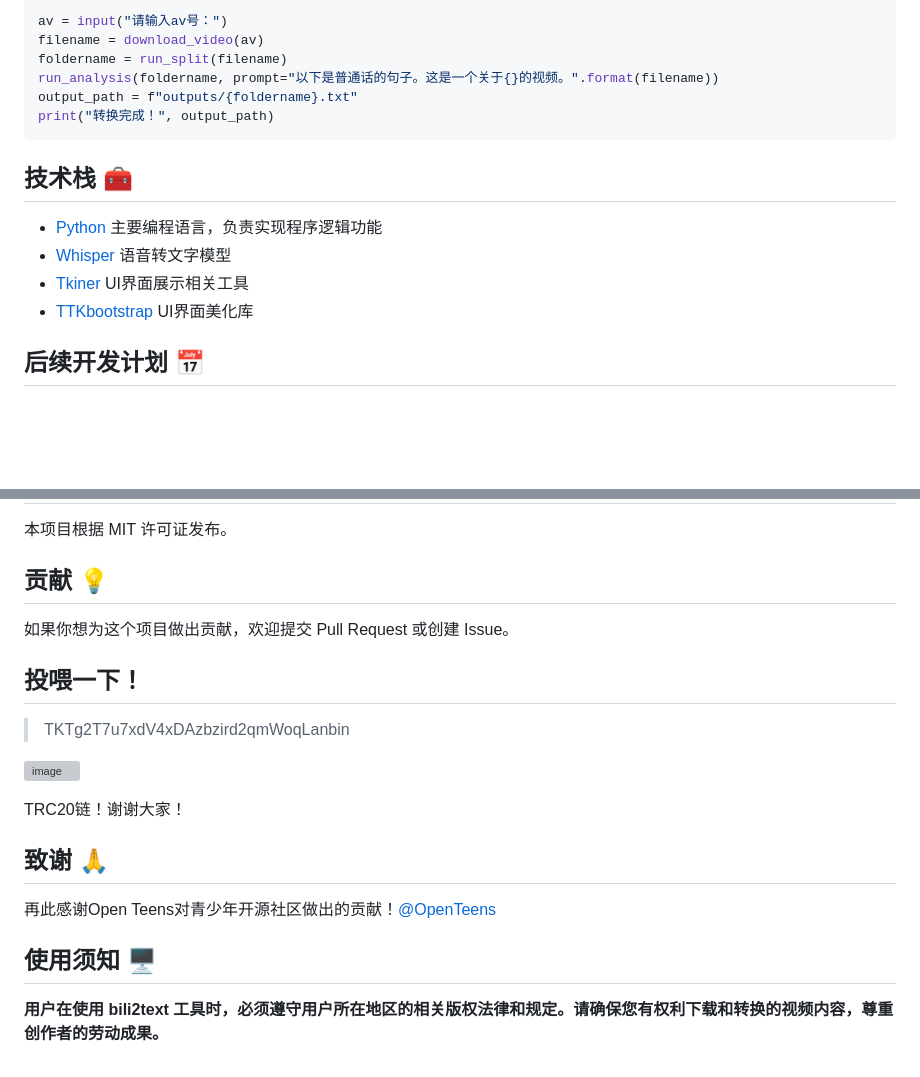
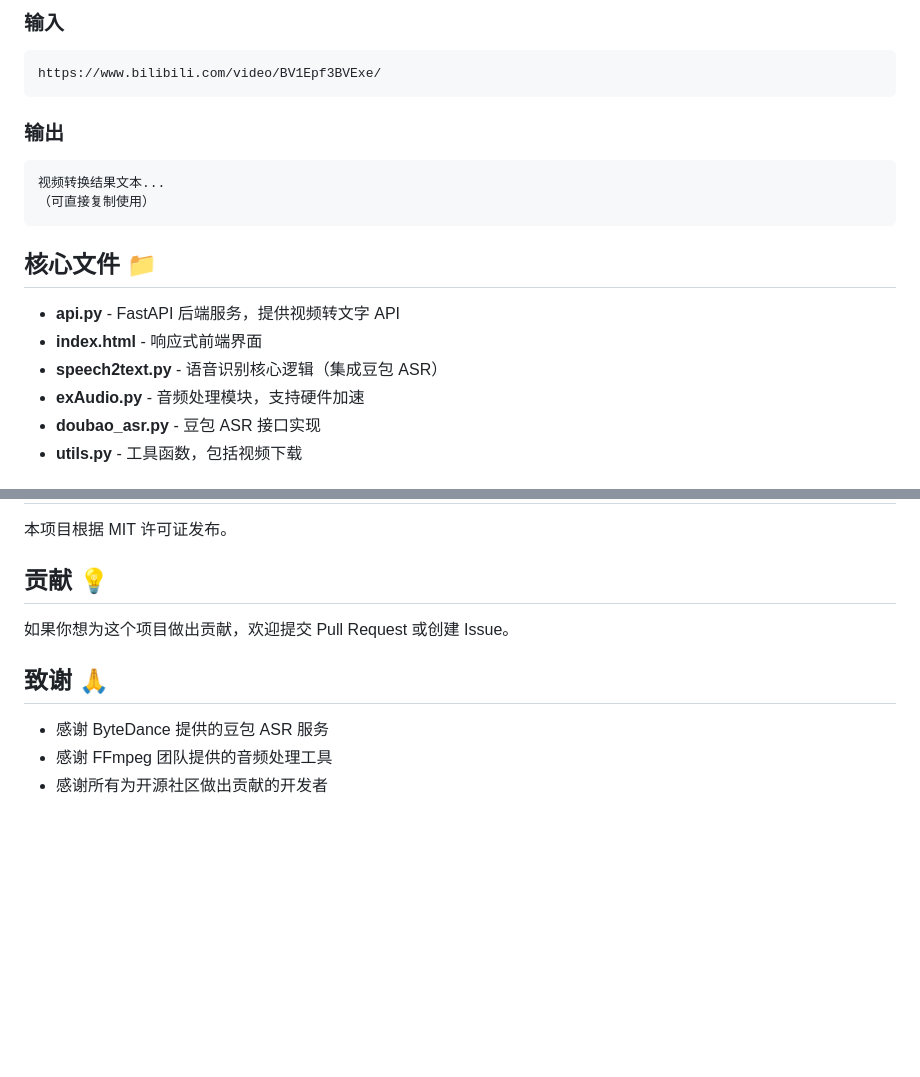
Before and after one commit to sunheyi6/billTotext, a Markdown page: README.md, 2 parts joined by grey strips. Drawn GitHub-style; blank space fills up the shorter version; grey boxes are pictures that could not be loaded.

````diff
--- a/README.md
+++ b/README.md
@@ -66,17 +68,20 @@ from speech2text import *
 
-av = input("请输入av号：")
-filename = download_video(av)
-foldername = run_split(filename)
-run_analysis(foldername, prompt="以下是普通话的句子。这是一个关于{}的视频。".format(filename))
-output_path = f"outputs/{foldername}.txt"
-print("转换完成！", output_path)
+### 输入
+```
+https://www.bilibili.com/video/BV1Epf3BVExe/
 ```
 
-## 技术栈 🧰
-- [Python](https://www.python.org/) 主要编程语言，负责实现程序逻辑功能
-- [Whisper](https://github.com/openai/whisper) 语音转文字模型
-- [Tkiner](https://docs.python.org/3/library/tkinter.html) UI界面展示相关工具
-- [TTKbootstrap](https://ttkbootstrap.readthedocs.io/en/latest/zh/) UI界面美化库
+### 输出
+```
+视频转换结果文本...
+（可直接复制使用）
+```
 
-## 后续开发计划 📅
+## 核心文件 📁
+- **api.py** - FastAPI 后端服务，提供视频转文字 API
+- **index.html** - 响应式前端界面
+- **speech2text.py** - 语音识别核心逻辑（集成豆包 ASR）
+- **exAudio.py** - 音频处理模块，支持硬件加速
+- **doubao_asr.py** - 豆包 ASR 接口实现
+- **utils.py** - 工具函数，包括视频下载
 
@@ -102,17 +97,7 @@ print("转换完成！", output_path)
 ## 贡献 💡
 如果你想为这个项目做出贡献，欢迎提交 Pull Request 或创建 Issue。
 
-## 投喂一下！
-
-> TKTg2T7u7xdV4xDAzbzird2qmWoqLanbin
-
-![image](https://github.com/user-attachments/assets/412470b8-7fd5-4632-a085-9c48a9d5e18b)
-
-TRC20链！谢谢大家！
-
 ## 致谢 🙏
-再此感谢Open Teens对青少年开源社区做出的贡献！[@OpenTeens](https://openteens.org)
-
-## 使用须知 🖥️
-
-**用户在使用 bili2text 工具时，必须遵守用户所在地区的相关版权法律和规定。请确保您有权利下载和转换的视频内容，尊重创作者的劳动成果。**
+- 感谢 ByteDance 提供的豆包 ASR 服务
+- 感谢 FFmpeg 团队提供的音频处理工具
+- 感谢所有为开源社区做出贡献的开发者
````
Also changed, not shown: other parts of README.md (+52 -60 lines).
